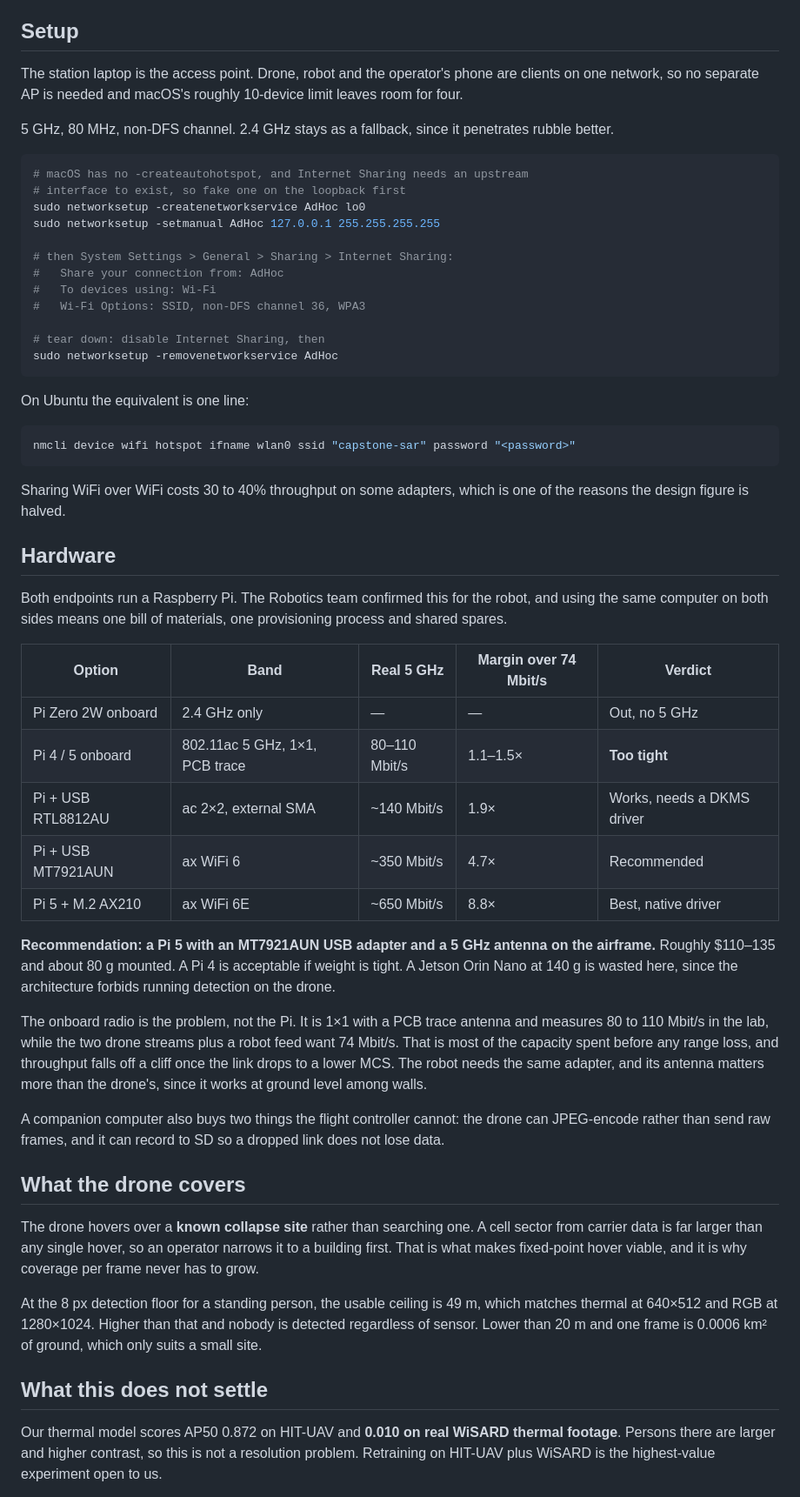
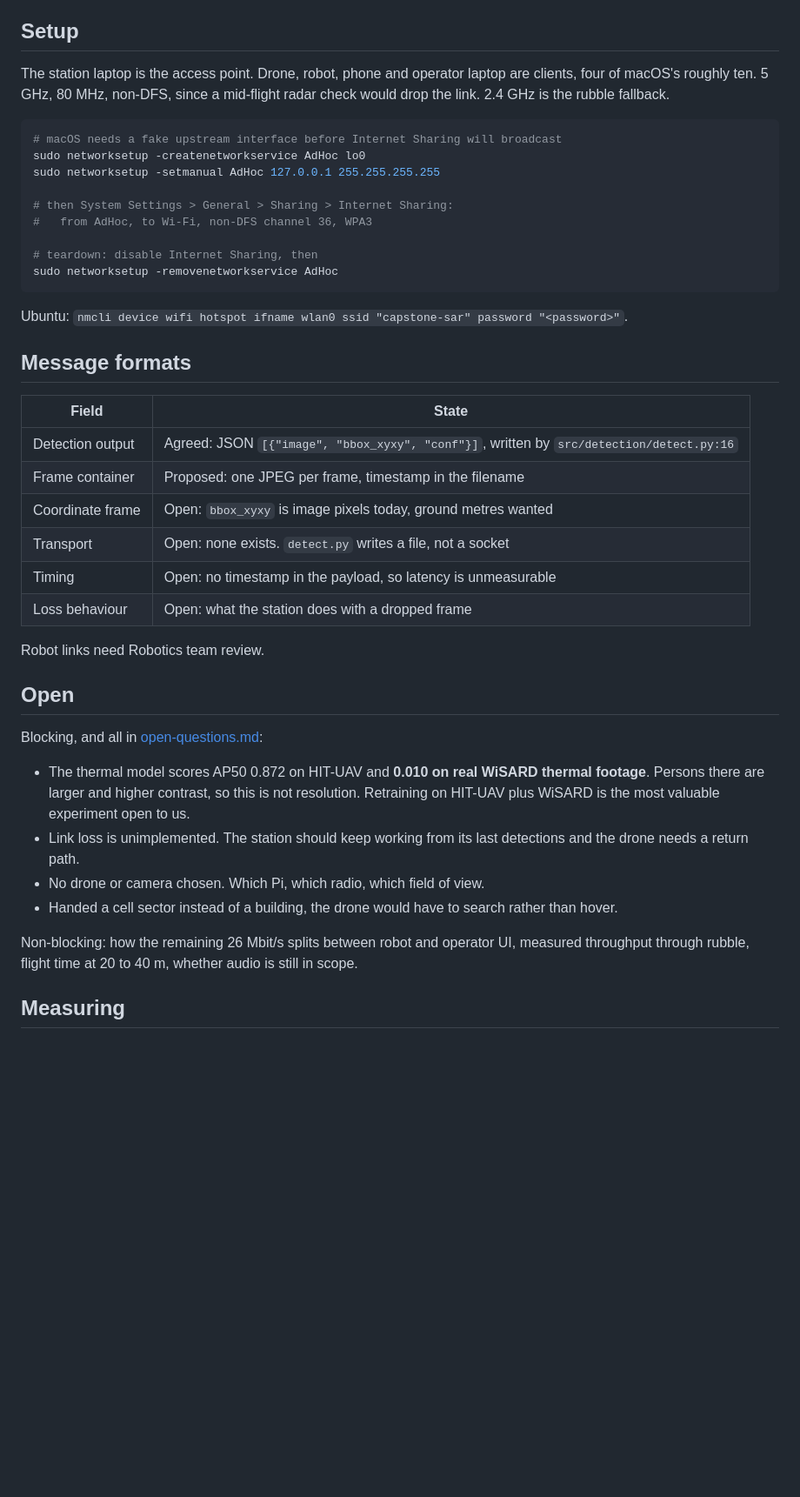
Before and after one commit to sagyzdop/capstone, a Markdown page: research/communication/README.md, the part around one of its changes. Shown at 87% size. Drawn GitHub-style; blank space fills up the shorter version.

````diff
--- a/research/communication/README.md
+++ b/research/communication/README.md
@@ -127,75 +102,52 @@ reviewed by the Robotics team.
 
 ## Setup
 
-The station laptop is the access point. Drone, robot and the operator's phone are clients on one
-network, so no separate AP is needed and macOS's roughly 10-device limit leaves room for four.
-
-5 GHz, 80 MHz, non-DFS channel. 2.4 GHz stays as a fallback, since it penetrates rubble better.
+The station laptop is the access point. Drone, robot, phone and operator laptop are clients, four of
+macOS's roughly ten. 5 GHz, 80 MHz, non-DFS, since a mid-flight radar check would drop the link. 2.4 GHz
+is the rubble fallback.
 
 ```bash
-# macOS has no -createautohotspot, and Internet Sharing needs an upstream
-# interface to exist, so fake one on the loopback first
+# macOS needs a fake upstream interface before Internet Sharing will broadcast
 sudo networksetup -createnetworkservice AdHoc lo0
 sudo networksetup -setmanual AdHoc 127.0.0.1 255.255.255.255
 
 # then System Settings > General > Sharing > Internet Sharing:
-#   Share your connection from: AdHoc
-#   To devices using: Wi-Fi
-#   Wi-Fi Options: SSID, non-DFS channel 36, WPA3
+#   from AdHoc, to Wi-Fi, non-DFS channel 36, WPA3
 
-# tear down: disable Internet Sharing, then
+# teardown: disable Internet Sharing, then
 sudo networksetup -removenetworkservice AdHoc
 ```
 
-On Ubuntu the equivalent is one line:
+Ubuntu: `nmcli device wifi hotspot ifname wlan0 ssid "capstone-sar" password "<password>"`.
+
+## Message formats
+
+| Field | State |
+| --- | --- |
+| Detection output | Agreed: JSON `[{"image", "bbox_xyxy", "conf"}]`, written by `src/detection/detect.py:16` |
+| Frame container | Proposed: one JPEG per frame, timestamp in the filename |
+| Coordinate frame | Open: `bbox_xyxy` is image pixels today, ground metres wanted |
+| Transport | Open: none exists. `detect.py` writes a file, not a socket |
+| Timing | Open: no timestamp in the payload, so latency is unmeasurable |
+| Loss behaviour | Open: what the station does with a dropped frame |
+
+Robot links need Robotics team review.
+
+## Open
+
+Blocking, and all in [open-questions.md](../../open-questions.md):
+
+- The thermal model scores AP50 0.872 on HIT-UAV and **0.010 on real WiSARD thermal footage**.
+  Persons there are larger and higher contrast, so this is not resolution. Retraining on HIT-UAV plus
+  WiSARD is the most valuable experiment open to us.
+- Link loss is unimplemented. The station should keep working from its last detections and the drone
+  needs a return path.
+- No drone or camera chosen. Which Pi, which radio, which field of view.
+- Handed a cell sector instead of a building, the drone would have to search rather than hover.
+
+Non-blocking: how the remaining 26 Mbit/s splits between robot and operator UI, measured throughput
+through rubble, flight time at 20 to 40 m, whether audio is still in scope.
+
+## Measuring
 
 ```bash
-nmcli device wifi hotspot ifname wlan0 ssid "capstone-sar" password "<password>"
-```
-
-Sharing WiFi over WiFi costs 30 to 40% throughput on some adapters, which is one of the reasons the
-design figure is halved.
-
-## Hardware
-
-Both endpoints run a Raspberry Pi. The Robotics team confirmed this for the robot, and using the
-same computer on both sides means one bill of materials, one provisioning process and shared
-spares.
-
-| Option | Band | Real 5 GHz | Margin over 74 Mbit/s | Verdict |
-| --- | --- | --- | --- | --- |
-| Pi Zero 2W onboard | 2.4 GHz only | — | — | Out, no 5 GHz |
-| Pi 4 / 5 onboard | 802.11ac 5 GHz, 1×1, PCB trace | 80–110 Mbit/s | 1.1–1.5× | **Too tight** |
-| Pi + USB RTL8812AU | ac 2×2, external SMA | ~140 Mbit/s | 1.9× | Works, needs a DKMS driver |
-| Pi + USB MT7921AUN | ax WiFi 6 | ~350 Mbit/s | 4.7× | Recommended |
-| Pi 5 + M.2 AX210 | ax WiFi 6E | ~650 Mbit/s | 8.8× | Best, native driver |
-
-**Recommendation: a Pi 5 with an MT7921AUN USB adapter and a 5 GHz antenna on the airframe.**
-Roughly $110–135 and about 80 g mounted. A Pi 4 is acceptable if weight is tight. A Jetson Orin Nano
-at 140 g is wasted here, since the architecture forbids running detection on the drone.
-
-The onboard radio is the problem, not the Pi. It is 1×1 with a PCB trace antenna and measures 80 to
-110 Mbit/s in the lab, while the two drone streams plus a robot feed want 74 Mbit/s. That is most of
-the capacity spent before any range loss, and throughput falls off a cliff once the link drops to a
-lower MCS. The robot needs the same adapter, and its antenna matters more than the drone's, since it
-works at ground level among walls.
-
-A companion computer also buys two things the flight controller cannot: the drone can JPEG-encode
-rather than send raw frames, and it can record to SD so a dropped link does not lose data.
-
-## What the drone covers
-
-The drone hovers over a **known collapse site** rather than searching one. A cell sector from
-carrier data is far larger than any single hover, so an operator narrows it to a building first.
-That is what makes fixed-point hover viable, and it is why coverage per frame never has to grow.
-
-At the 8 px detection floor for a standing person, the usable ceiling is 49 m, which matches
-thermal at 640×512 and RGB at 1280×1024. Higher than that and nobody is detected regardless of
-sensor. Lower than 20 m and one frame is 0.0006 km² of ground, which only suits a small site.
-
-## What this does not settle
-
-Our thermal model scores AP50 0.872 on HIT-UAV and **0.010 on real WiSARD thermal footage**.
-Persons there are larger and higher contrast, so this is not a resolution problem. Retraining on
-HIT-UAV plus WiSARD is the highest-value experiment open to us.
-
````
Also changed, not shown: other parts of research/communication/README.md (+82 -159 lines).
